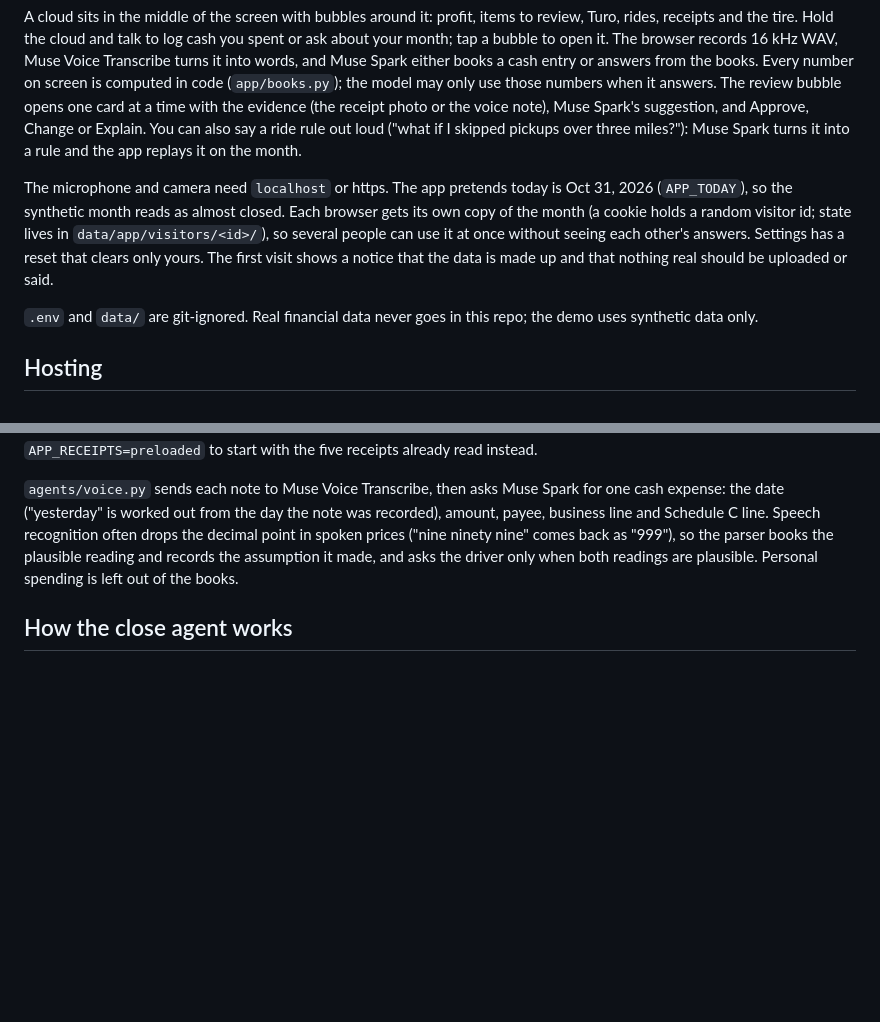
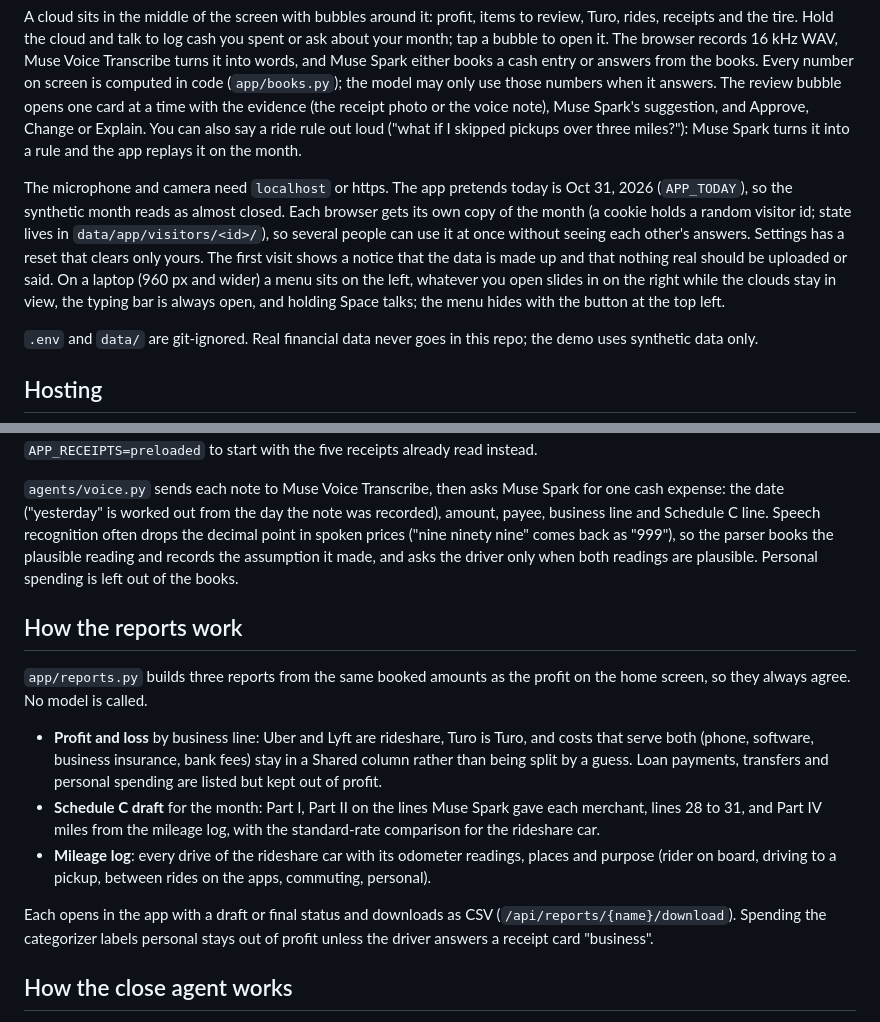
Before and after one commit to Paulee314/hackathon, a Markdown page: README.md, 2 parts joined by grey strips. GitHub-like rendering; blank space fills up the shorter version.

Commit message:
README: reports and the laptop layout
Co-Authored-By: Claude Opus 5.5 <noreply@anthropic.com>
Claude-Session: https://claude.ai/code/session_01FS2jqYcvQ53ZAvb71rDSBg

```diff
--- a/README.md
+++ b/README.md
@@ -42,7 +42,7 @@ python3 -m venv .venv && .venv/bin/pip install -r requirements.txt
 
 A cloud sits in the middle of the screen with bubbles around it: profit, items to review, Turo, rides, receipts and the tire. Hold the cloud and talk to log cash you spent or ask about your month; tap a bubble to open it. The browser records 16 kHz WAV, Muse Voice Transcribe turns it into words, and Muse Spark either books a cash entry or answers from the books. Every number on screen is computed in code (`app/books.py`); the model may only use those numbers when it answers. The review bubble opens one card at a time with the evidence (the receipt photo or the voice note), Muse Spark's suggestion, and Approve, Change or Explain. You can also say a ride rule out loud ("what if I skipped pickups over three miles?"): Muse Spark turns it into a rule and the app replays it on the month.
 
-The microphone and camera need `localhost` or https. The app pretends today is Oct 31, 2026 (`APP_TODAY`), so the synthetic month reads as almost closed. Each browser gets its own copy of the month (a cookie holds a random visitor id; state lives in `data/app/visitors/<id>/`), so several people can use it at once without seeing each other's answers. Settings has a reset that clears only yours. The first visit shows a notice that the data is made up and that nothing real should be uploaded or said.
+The microphone and camera need `localhost` or https. The app pretends today is Oct 31, 2026 (`APP_TODAY`), so the synthetic month reads as almost closed. Each browser gets its own copy of the month (a cookie holds a random visitor id; state lives in `data/app/visitors/<id>/`), so several people can use it at once without seeing each other's answers. Settings has a reset that clears only yours. The first visit shows a notice that the data is made up and that nothing real should be uploaded or said. On a laptop (960 px and wider) a menu sits on the left, whatever you open slides in on the right while the clouds stay in view, the typing bar is always open, and holding Space talks; the menu hides with the button at the top left.
 
 `.env` and `data/` are git-ignored. Real financial data never goes in this repo; the demo uses synthetic data only.
 
@@ -100,6 +100,16 @@ Each export is recognized by its columns, not its file name, and turned into one
 
 `agents/voice.py` sends each note to Muse Voice Transcribe, then asks Muse Spark for one cash expense: the date ("yesterday" is worked out from the day the note was recorded), amount, payee, business line and Schedule C line. Speech recognition often drops the decimal point in spoken prices ("nine ninety nine" comes back as "999"), so the parser books the plausible reading and records the assumption it made, and asks the driver only when both readings are plausible. Personal spending is left out of the books.
 
+## How the reports work
+
+`app/reports.py` builds three reports from the same booked amounts as the profit on the home screen, so they always agree. No model is called.
+
+- **Profit and loss** by business line: Uber and Lyft are rideshare, Turo is Turo, and costs that serve both (phone, software, business insurance, bank fees) stay in a Shared column rather than being split by a guess. Loan payments, transfers and personal spending are listed but kept out of profit.
+- **Schedule C draft** for the month: Part I, Part II on the lines Muse Spark gave each merchant, lines 28 to 31, and Part IV miles from the mileage log, with the standard-rate comparison for the rideshare car.
+- **Mileage log**: every drive of the rideshare car with its odometer readings, places and purpose (rider on board, driving to a pickup, between rides on the apps, commuting, personal).
+
+Each opens in the app with a draft or final status and downloads as CSV (`/api/reports/{name}/download`). Spending the categorizer labels personal stays out of profit unless the driver answers a receipt card "business".
+
 ## How the close agent works
 
 `agents/close.py` makes every decision about a number in code, so each finding carries the rows that prove it. It matches Uber and Turo payouts to bank deposits to the penny, matches each Lyft deposit to the Monday-to-Sunday week of rides it pays for (Lyft exports no payouts), matches card payments between accounts, looks for identical charges on one day and for money in that nothing explains, and ties checking to its statement: opening balance plus the month's activity must equal the closing balance. On the demo month it catches all six planted problems; the one extra flag is a meal on a card, which Muse Spark called personal.
```
